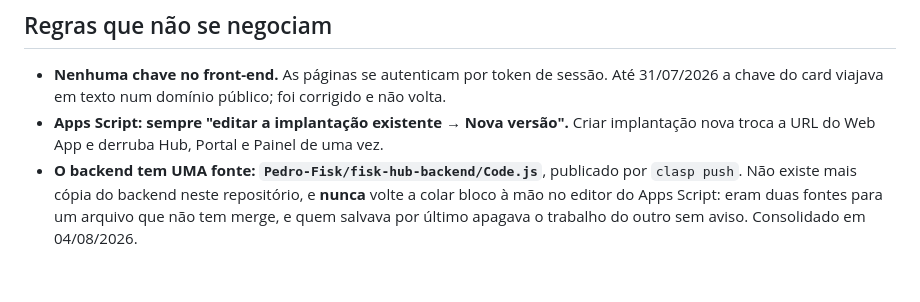
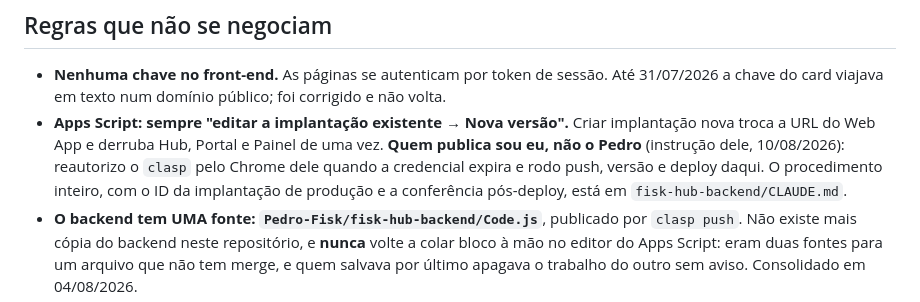
Before and after one commit to Pedro-Fisk/fisk-hub, a Markdown page: CLAUDE.md, the part around the change. Rendered like a GitHub page; blank space fills up the shorter version.

Commit message:
docs: quem publica o Apps Script sou eu, e o procedimento mora no backend
Instrução do Pedro em 10/08/2026. A regra daqui continua valendo (editar a
implantação existente, nunca criar uma nova), mas passa a apontar para o
CLAUDE.md do fisk-hub-backend, onde está o procedimento inteiro com o ID da
implantação de produção.

Co-Authored-By: Claude Opus 5 <noreply@anthropic.com>

```diff
--- a/CLAUDE.md
+++ b/CLAUDE.md
@@ -54,6 +54,10 @@ Duas URLs de Apps Script, de propósito diferentes:
   corrigido e não volta.
 - **Apps Script: sempre "editar a implantação existente → Nova versão".** Criar
   implantação nova troca a URL do Web App e derruba Hub, Portal e Painel de uma vez.
+  **Quem publica sou eu, não o Pedro** (instrução dele, 10/08/2026): reautorizo o
+  `clasp` pelo Chrome dele quando a credencial expira e rodo push, versão e
+  deploy daqui. O procedimento inteiro, com o ID da implantação de produção e a
+  conferência pós-deploy, está em `fisk-hub-backend/CLAUDE.md`.
 - **O backend tem UMA fonte: `Pedro-Fisk/fisk-hub-backend/Code.js`**, publicado
   por `clasp push`. Não existe mais cópia do backend neste repositório, e
   **nunca** volte a colar bloco à mão no editor do Apps Script: eram duas fontes
```
